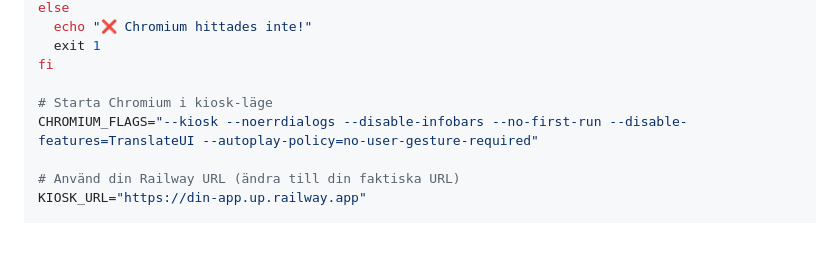
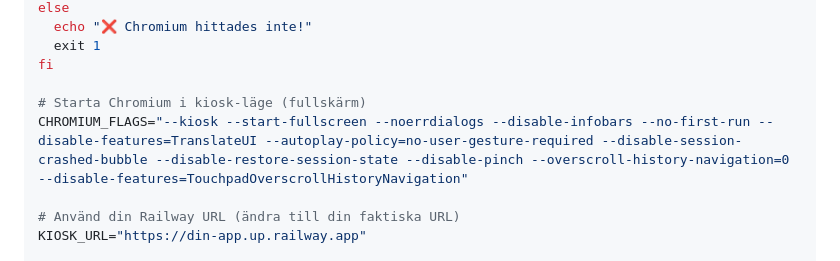
Before and after one commit to niclas-commits/epa-dunk-station, a Markdown page: KIOSK_SETUP.md, the part around the change. GitHub-like rendering; blank space fills up the shorter version.

Commit message:
Add more kiosk flags for true fullscreen mode
- Add --start-fullscreen flag
- Add flags to disable session restore
- Add flags to disable pinch and overscroll
- Ensure true kiosk mode without any UI elements

```diff
--- a/KIOSK_SETUP.md
+++ b/KIOSK_SETUP.md
@@ -432,8 +432,8 @@ else
   exit 1
 fi
 
-# Starta Chromium i kiosk-läge
-CHROMIUM_FLAGS="--kiosk --noerrdialogs --disable-infobars --no-first-run --disable-features=TranslateUI --autoplay-policy=no-user-gesture-required"
+# Starta Chromium i kiosk-läge (fullskärm)
+CHROMIUM_FLAGS="--kiosk --start-fullscreen --noerrdialogs --disable-infobars --no-first-run --disable-features=TranslateUI --autoplay-policy=no-user-gesture-required --disable-session-crashed-bubble --disable-restore-session-state --disable-pinch --overscroll-history-navigation=0 --disable-features=TouchpadOverscrollHistoryNavigation"
 
 # Använd din Railway URL (ändra till din faktiska URL)
 KIOSK_URL="https://din-app.up.railway.app"
```
